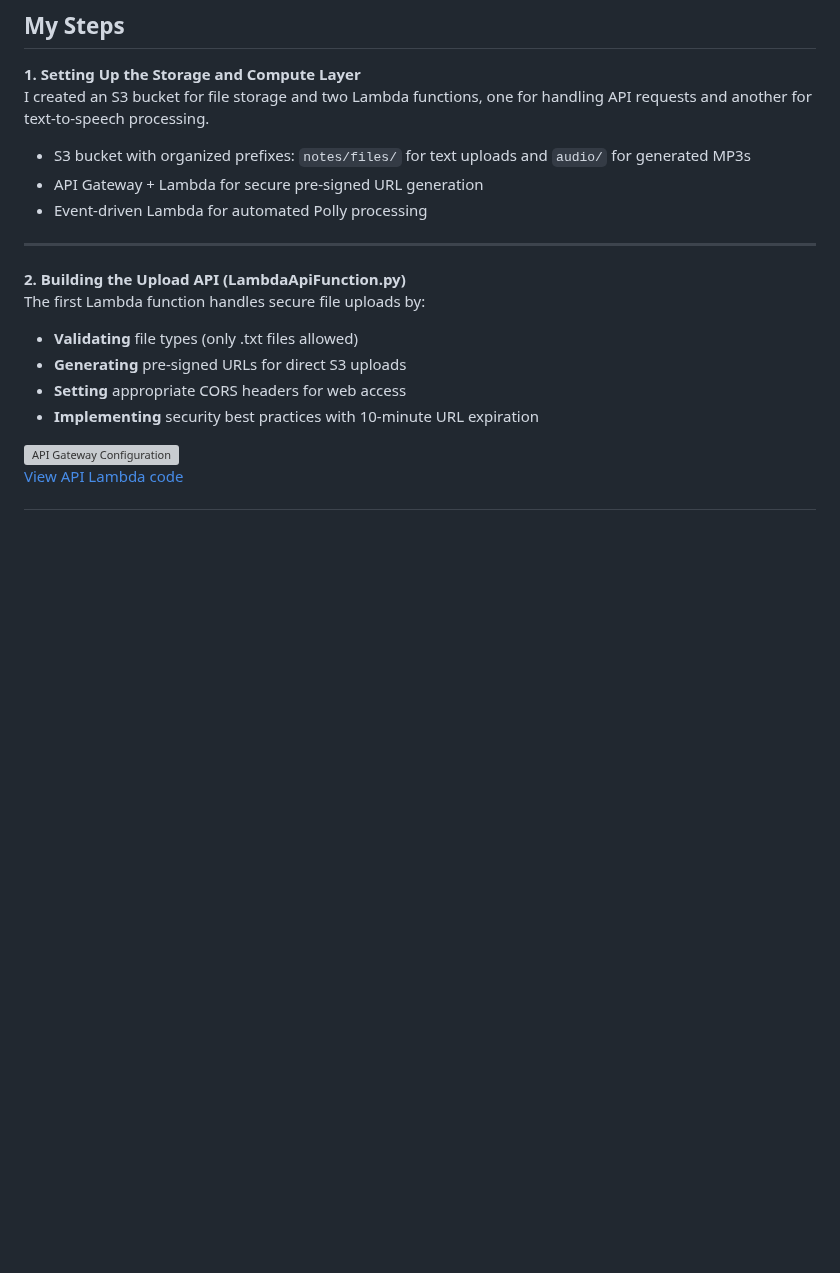
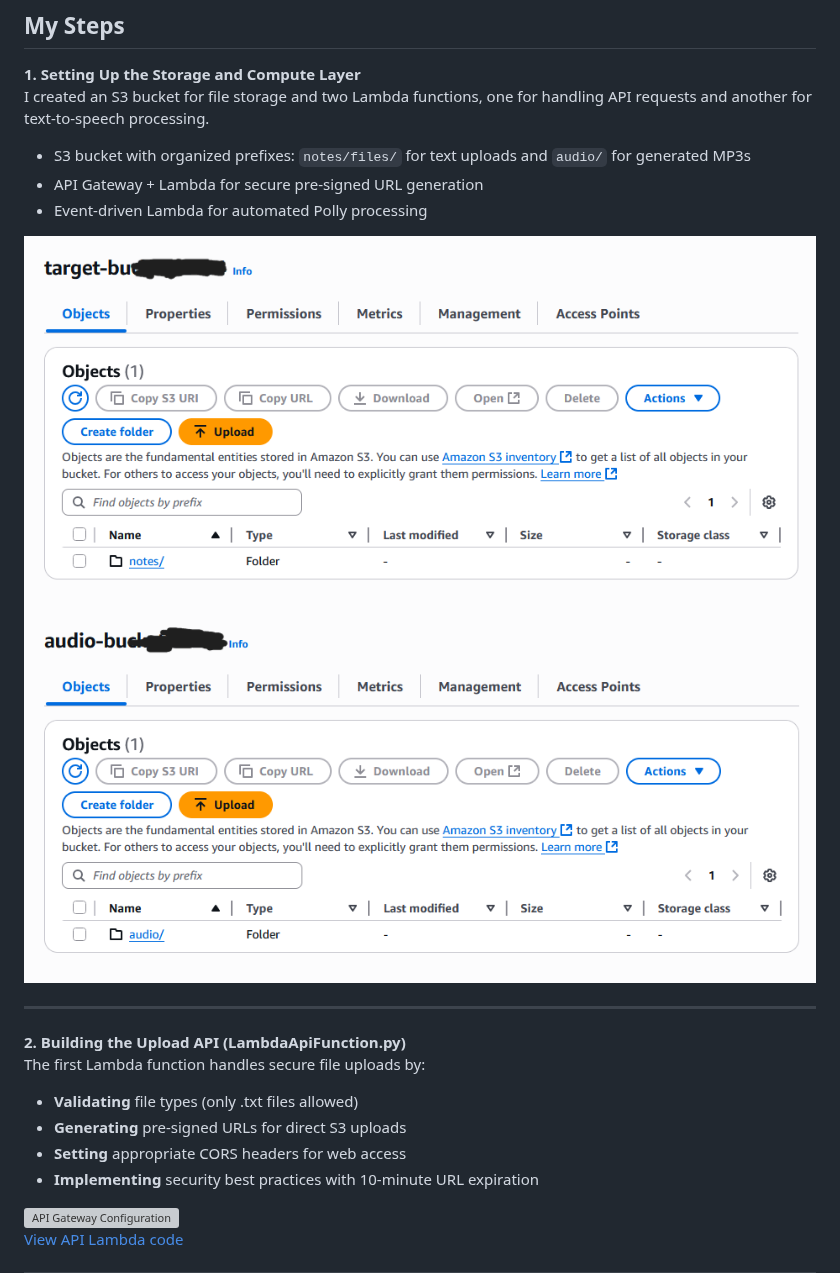
Before and after one commit to K0NGR3SS/StudyNotes2Audio, a Markdown page: README.md, the part around the change. Rendered like a GitHub page; blank space fills up the shorter version; grey boxes are pictures that could not be loaded.

```diff
--- a/README.md
+++ b/README.md
@@ -23,7 +23,8 @@ I created an S3 bucket for file storage and two Lambda functions, one for handli
 - API Gateway + Lambda for secure pre-signed URL generation
 - Event-driven Lambda for automated Polly processing
 
-
+![S3 Upload Bucket Structure](screenshots/s3-bucketstructure.png)
+![S3 Audio Bucket Structure](screenshots/s3-audio.png)
 
 ---
 
```
